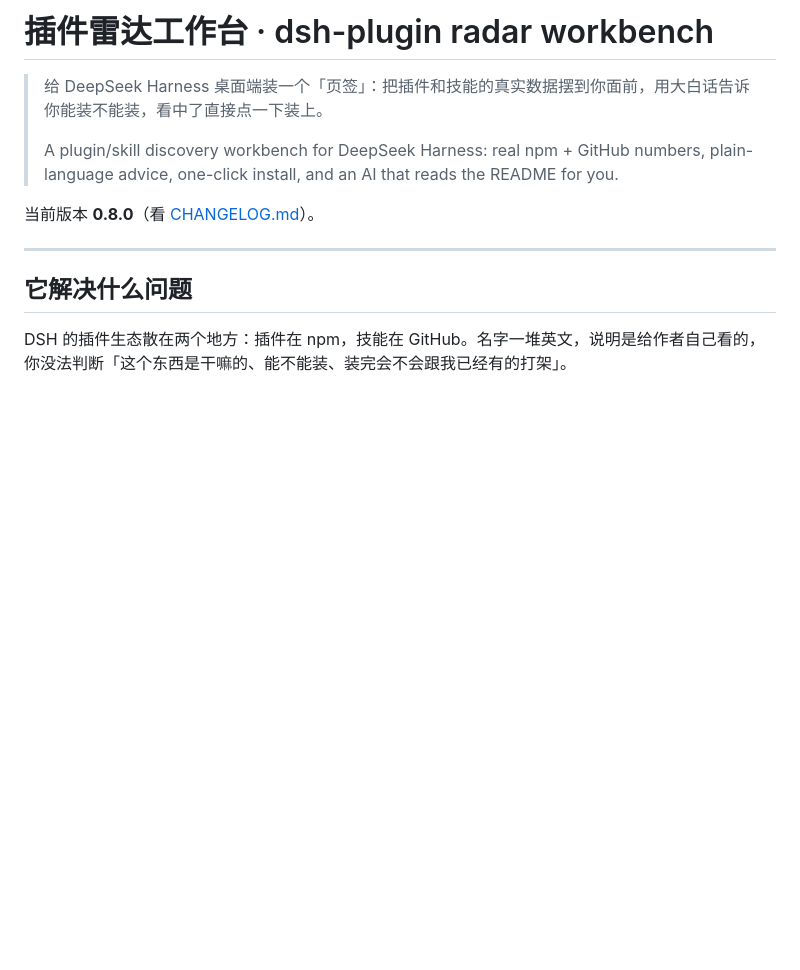
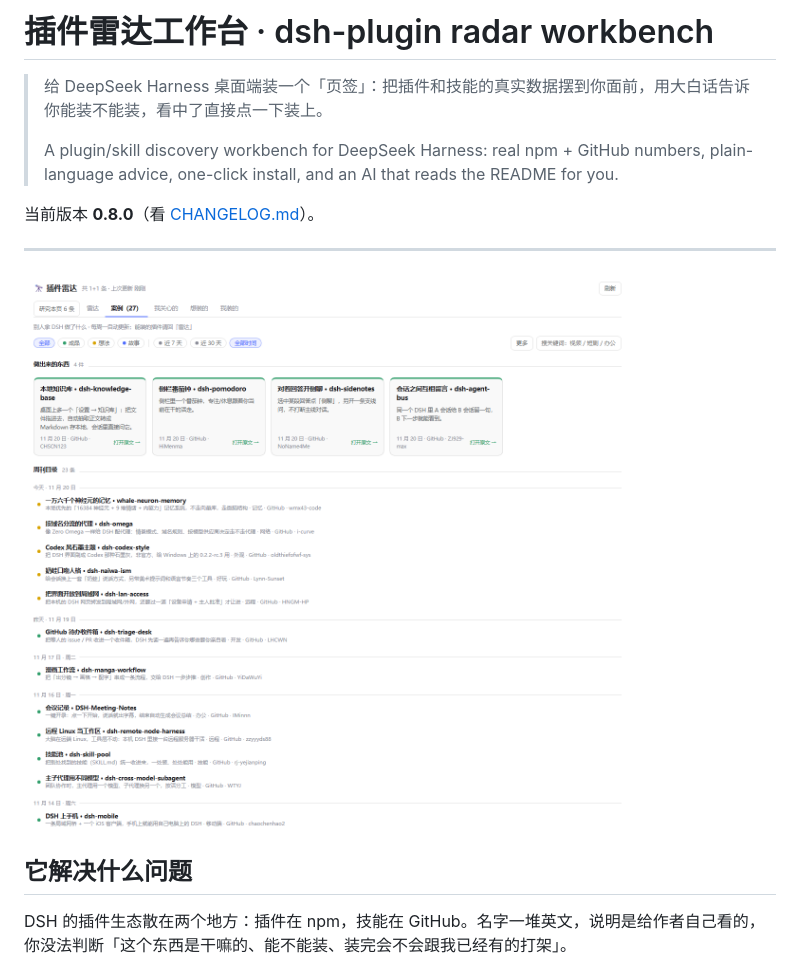
Before and after one commit to Fox1990125/dsh-radar-workbench, a Markdown page: README.md, the part around the change. Drawn GitHub-style; pictures changed too: docs/cases.png (added); blank space fills up the shorter version.

Commit message:
文档：补案例页截图到 docs/ 并接进 README

```diff
--- a/README.md
+++ b/README.md
@@ -7,6 +7,8 @@
 当前版本 **0.8.0**（看 [CHANGELOG.md](./CHANGELOG.md)）。
 
 ---
+
+![案例页](./docs/cases.png)
 
 ## 它解决什么问题
 
```
